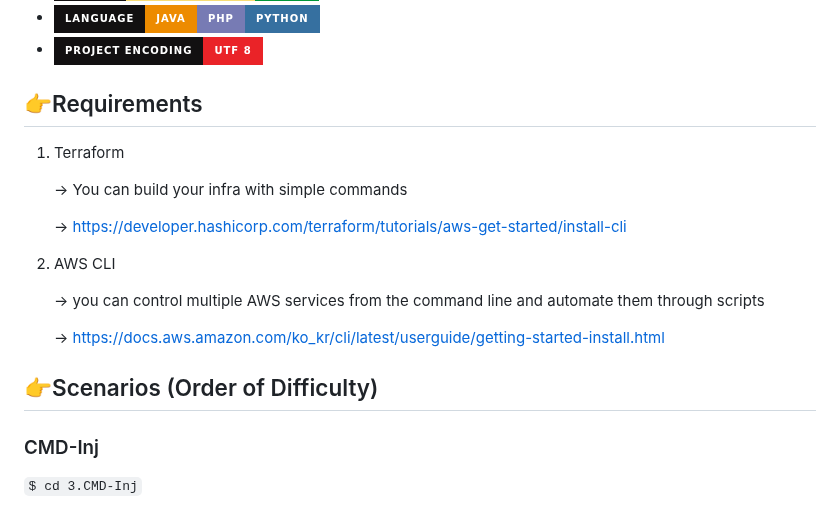
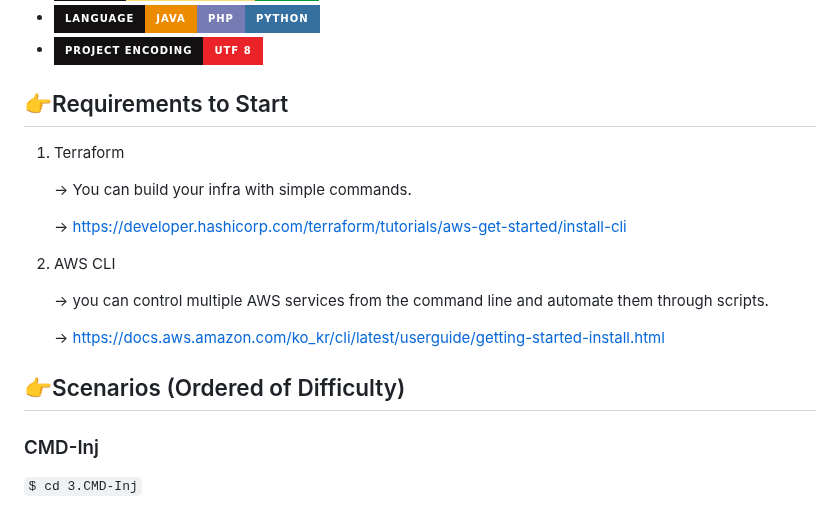
Before and after one commit to greyhawk16/CloudRudolf, a Markdown page: README.md, the part around the change. Rendered like a GitHub page; badges without logos.

```diff
--- a/README.md
+++ b/README.md
@@ -17,22 +17,22 @@ each scenario has a different environment...
 - <img src="https://img.shields.io/badge/Project Encoding-%23121011?style=for-the-badge"><img src="https://img.shields.io/badge/UTF 8-EA2328?style=for-the-badge">
 
 
-## 👉Requirements
+## 👉Requirements to Start
 
 1. Terraform
 
-   -> You can build your infra with simple commands
+   -> You can build your infra with simple commands.
 
    -> https://developer.hashicorp.com/terraform/tutorials/aws-get-started/install-cli
 
 2. AWS CLI
 
-   -> you can control multiple AWS services from the command line and automate them through scripts
+   -> you can control multiple AWS services from the command line and automate them through scripts.
 
    -> https://docs.aws.amazon.com/ko_kr/cli/latest/userguide/getting-started-install.html
 
 
-## 👉Scenarios (Order of Difficulty)
+## 👉Scenarios (Ordered of Difficulty)
 ### CMD-Inj
 `$ cd 3.CMD-Inj`
 
```
